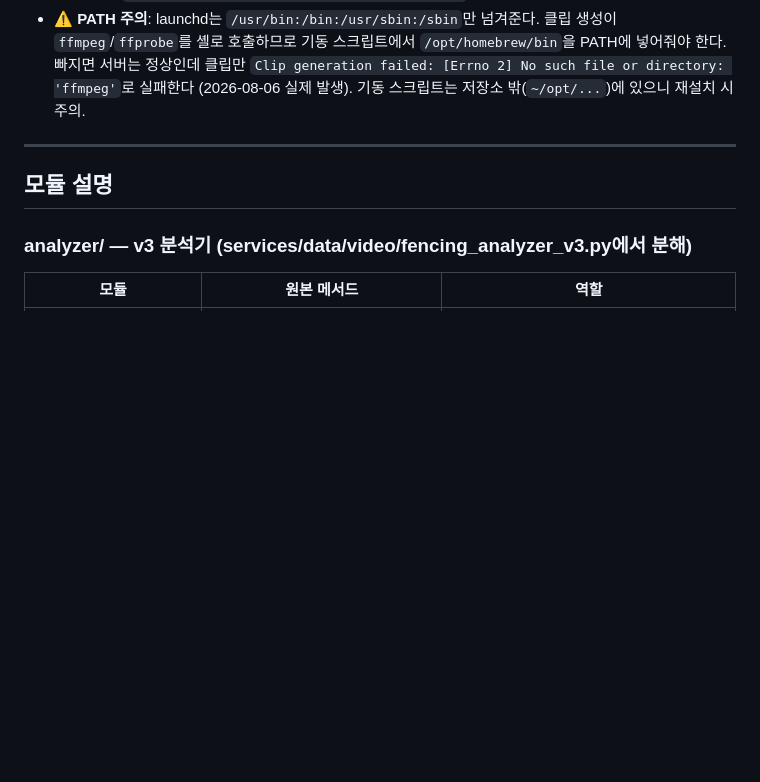
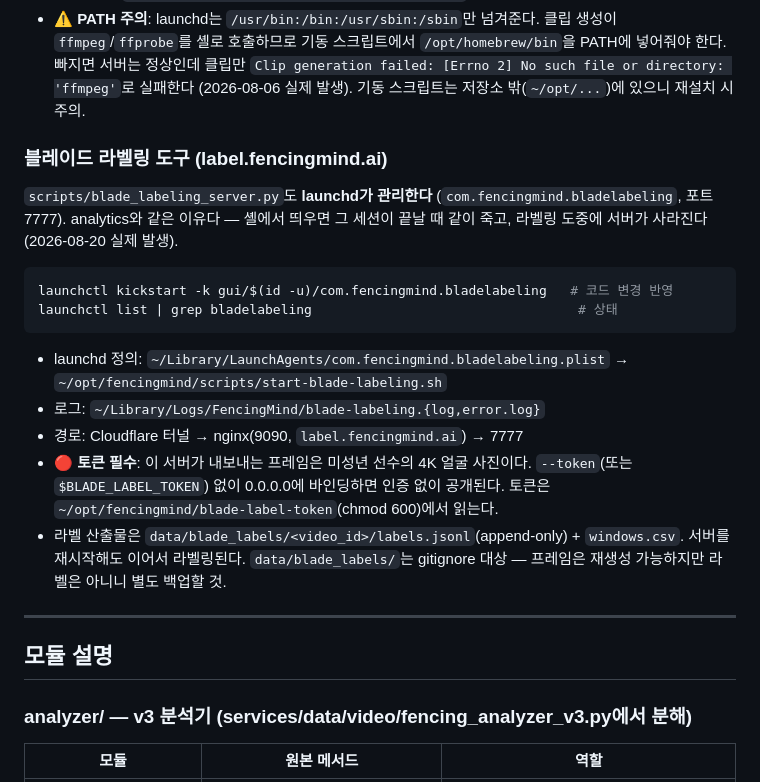
Before and after one commit to AI-BZ/KoreanFencingTracker, a Markdown page: services/analytics/CLAUDE.md, the part around the change. Rendered like a GitHub page; blank space fills up the shorter version.

Commit message:
Run the labeling tool under launchd, and write down why
A shell-launched server dies with the session that started it, which took the
tool down mid-labelling. Same launchd treatment as the analytics service,
plus the token requirement recorded next to it: the frames are 4K photographs
of minors, so binding beyond localhost without one publishes them.

Co-Authored-By: Claude Opus 5 (1M context) <noreply@anthropic.com>
Claude-Session: https://claude.ai/code/session_01HeBw6dQvfYQrnL9htBXaw4

````diff
--- a/services/analytics/CLAUDE.md
+++ b/services/analytics/CLAUDE.md
@@ -183,6 +183,28 @@ curl -s -o /dev/null -w "%{http_code}\n" https://analytics.fencingmind.ai/galler
   PATH에 넣어줘야 한다. 빠지면 서버는 정상인데 클립만
   `Clip generation failed: [Errno 2] No such file or directory: 'ffmpeg'`로 실패한다
   (2026-08-06 실제 발생). 기동 스크립트는 저장소 밖(`~/opt/...`)에 있으니 재설치 시 주의.
+
+### 블레이드 라벨링 도구 (label.fencingmind.ai)
+
+`scripts/blade_labeling_server.py`도 **launchd가 관리한다** (`com.fencingmind.bladelabeling`,
+포트 7777). analytics와 같은 이유다 — 셸에서 띄우면 그 세션이 끝날 때 같이 죽고,
+라벨링 도중에 서버가 사라진다 (2026-08-20 실제 발생).
+
+```bash
+launchctl kickstart -k gui/$(id -u)/com.fencingmind.bladelabeling   # 코드 변경 반영
+launchctl list | grep bladelabeling                                  # 상태
+```
+
+- launchd 정의: `~/Library/LaunchAgents/com.fencingmind.bladelabeling.plist`
+  → `~/opt/fencingmind/scripts/start-blade-labeling.sh`
+- 로그: `~/Library/Logs/FencingMind/blade-labeling.{log,error.log}`
+- 경로: Cloudflare 터널 → nginx(9090, `label.fencingmind.ai`) → 7777
+- 🔴 **토큰 필수**: 이 서버가 내보내는 프레임은 미성년 선수의 4K 얼굴 사진이다.
+  `--token`(또는 `$BLADE_LABEL_TOKEN`) 없이 0.0.0.0에 바인딩하면 인증 없이 공개된다.
+  토큰은 `~/opt/fencingmind/blade-label-token`(chmod 600)에서 읽는다.
+- 라벨 산출물은 `data/blade_labels/<video_id>/labels.jsonl`(append-only) +
+  `windows.csv`. 서버를 재시작해도 이어서 라벨링된다. `data/blade_labels/`는
+  gitignore 대상 — 프레임은 재생성 가능하지만 라벨은 아니니 별도 백업할 것.
 
 ---
 
````
